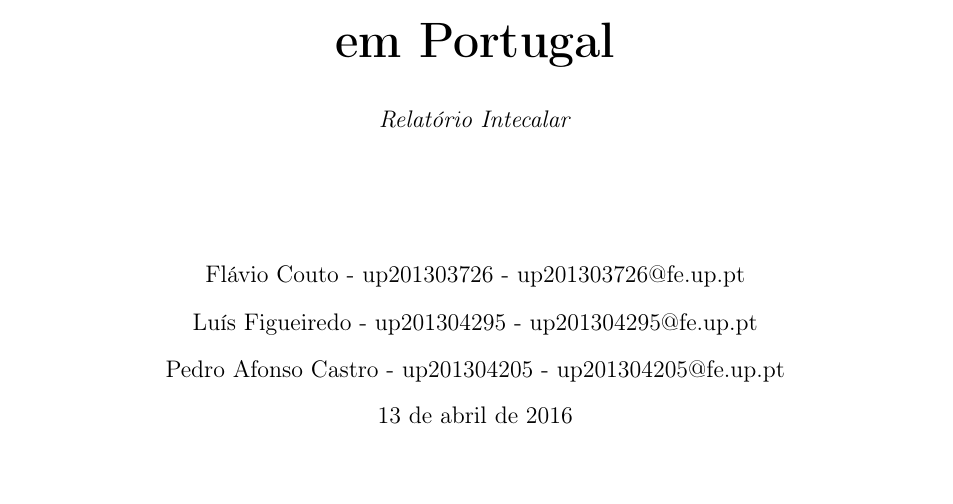
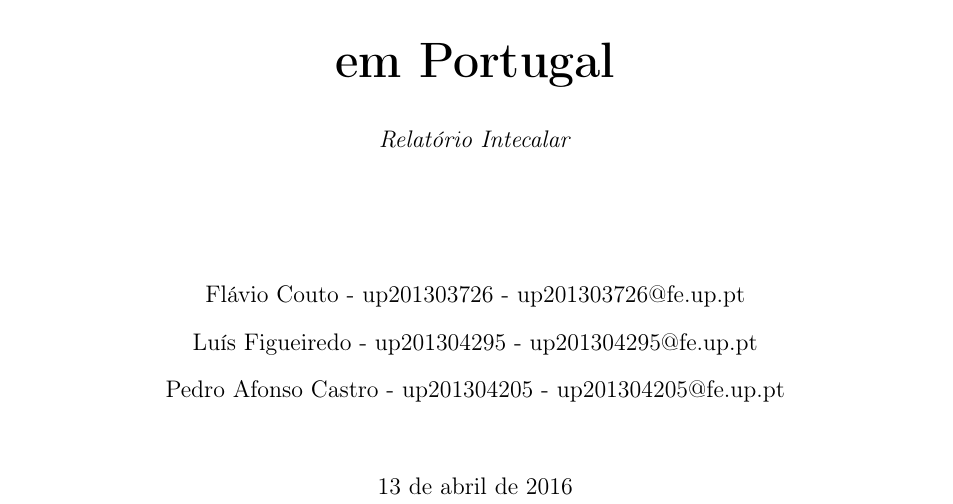
Before and after one commit to Sk0ut/IART, a LaTeX document (Relatorio/report.tex): part of page 1 of 4, cut so that both start at the same text. Compiled offline with pdfLaTeX.

Commit message:
Update report.tex

```diff
--- a/Relatorio/report.tex
+++ b/Relatorio/report.tex
@@ -101,7 +101,7 @@
 % Author
 {\large Flávio Couto - up201303726 - up201303726@fe.up.pt\\[1mm]}
 {\large Luís Figueiredo - up201304295 - up201304295@fe.up.pt \\[1mm]}
-{\large Pedro Afonso Castro - up201304205 - up201304205@fe.up.pt\\[1mm]}
+{\large Pedro Afonso Castro - up201304205 - up201304205@fe.up.pt\\[1cm]}
 
 
 % Bottom of the page
```
